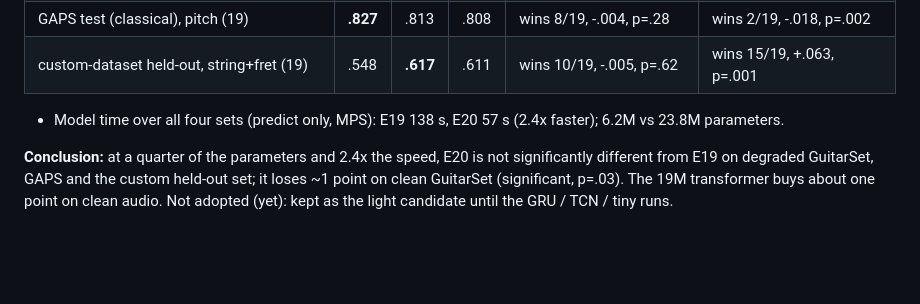
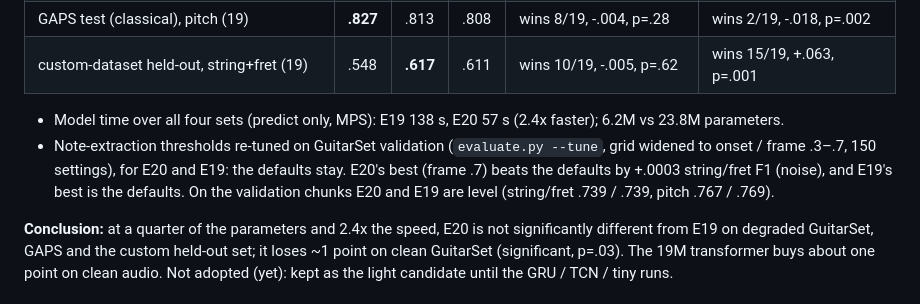
Before and after one commit to DanieleMorotti/guitab, a Markdown page: EXPERIMENTS.md, the part around the change. GitHub-like rendering; blank space fills up the shorter version.

Commit message:
Tested new parameters for E20

```diff
--- a/EXPERIMENTS.md
+++ b/EXPERIMENTS.md
@@ -963,6 +963,7 @@ Expectations: small and gru within ~1 point of E19; tcn similar or slightly lowe
 | custom-dataset held-out, string+fret (19) | .548 | **.617** | .611 | wins 10/19, -.005, p=.62 | wins 15/19, +.063, p=.001 |
 
 - Model time over all four sets (predict only, MPS): E19 138 s, E20 57 s (2.4x faster); 6.2M vs 23.8M parameters.
+- Note-extraction thresholds re-tuned on GuitarSet validation (`evaluate.py --tune`, grid widened to onset / frame .3–.7, 150 settings), for E20 and E19: the defaults stay. E20's best (frame .7) beats the defaults by +.0003 string/fret F1 (noise), and E19's best is the defaults. On the validation chunks E20 and E19 are level (string/fret .739 / .739, pitch .767 / .769).
 
 **Conclusion:** at a quarter of the parameters and 2.4x the speed, E20 is not significantly different from E19 on degraded GuitarSet, GAPS and the custom held-out set; it loses ~1 point on clean GuitarSet (significant, p=.03). The 19M transformer buys about one point on clean audio. Not adopted (yet): kept as the light candidate until the GRU / TCN / tiny runs.
 
```
